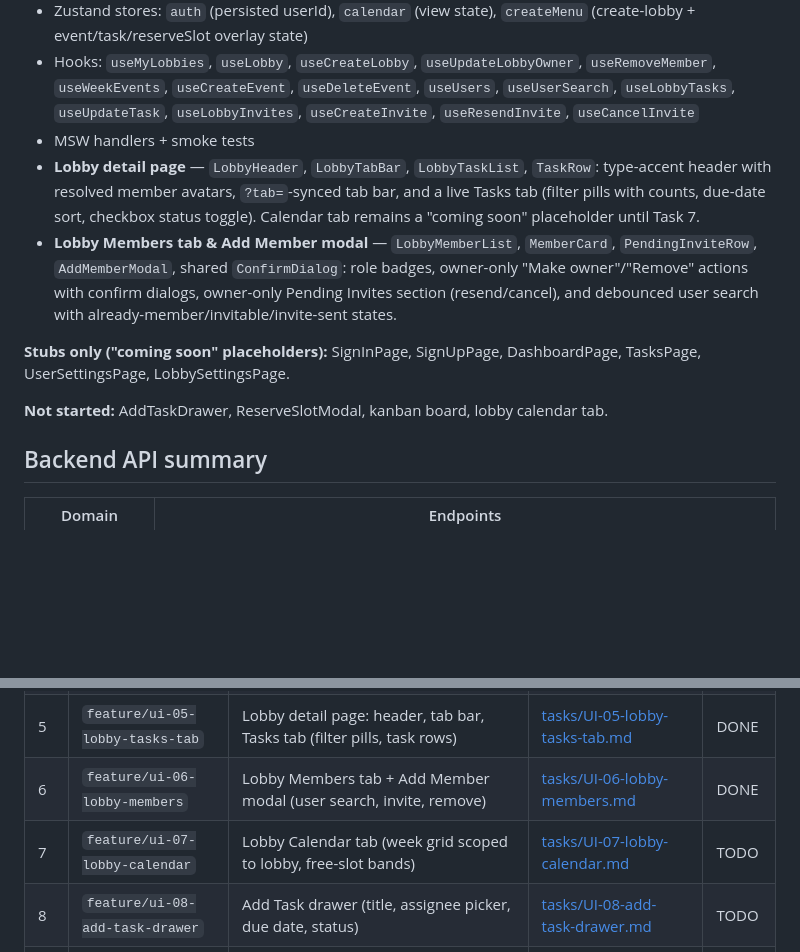
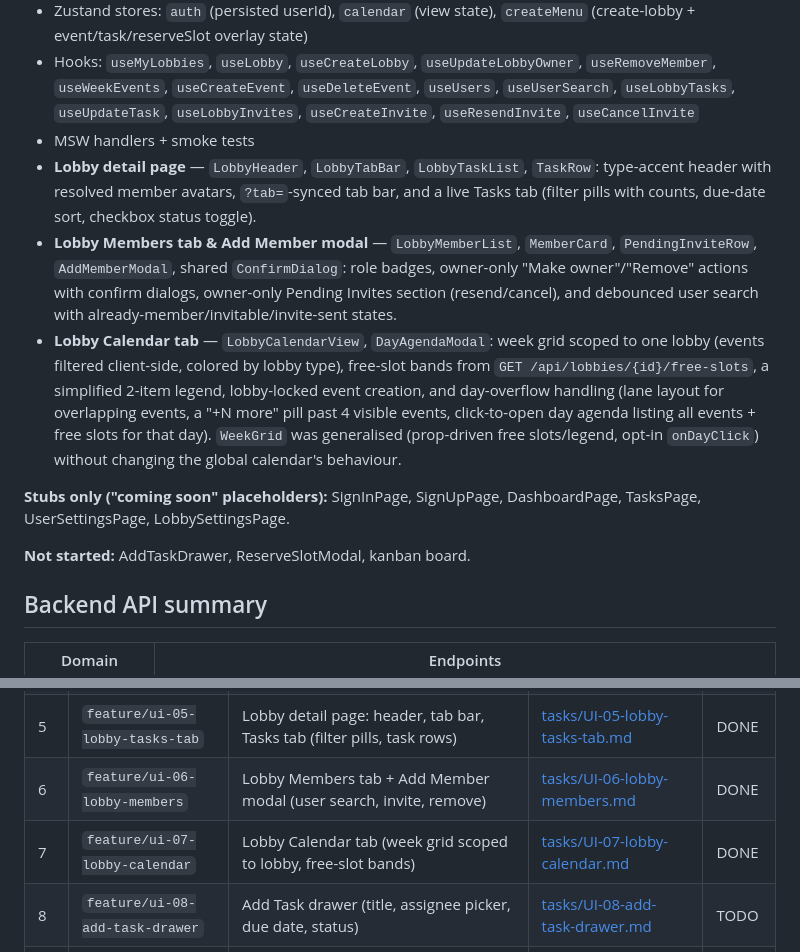
Before and after one commit to Pan14ek/lined, a Markdown page: lined-web/docs/UI_TASKS.md, 2 parts joined by grey strips. GitHub-like rendering; blank space fills up the shorter version.

Commit message:
docs(web): mark UI-07 lobby calendar tab done
Co-Authored-By: Claude Sonnet 5 <noreply@anthropic.com>

```diff
--- a/lined-web/docs/UI_TASKS.md
+++ b/lined-web/docs/UI_TASKS.md
@@ -39,15 +39,15 @@ exist for every task, including `create-lobby` (task 4), `calendar-month`
 - Zustand stores: `auth` (persisted userId), `calendar` (view state), `createMenu` (create-lobby + event/task/reserveSlot overlay state)
 - Hooks: `useMyLobbies`, `useLobby`, `useCreateLobby`, `useUpdateLobbyOwner`, `useRemoveMember`, `useWeekEvents`, `useCreateEvent`, `useDeleteEvent`, `useUsers`, `useUserSearch`, `useLobbyTasks`, `useUpdateTask`, `useLobbyInvites`, `useCreateInvite`, `useResendInvite`, `useCancelInvite`
 - MSW handlers + smoke tests
-- **Lobby detail page** — `LobbyHeader`, `LobbyTabBar`, `LobbyTaskList`, `TaskRow`: type-accent header with resolved member avatars, `?tab=`-synced tab bar, and a live Tasks tab (filter pills with counts, due-date sort, checkbox status toggle). Calendar tab remains a "coming soon" placeholder until Task 7.
+- **Lobby detail page** — `LobbyHeader`, `LobbyTabBar`, `LobbyTaskList`, `TaskRow`: type-accent header with resolved member avatars, `?tab=`-synced tab bar, and a live Tasks tab (filter pills with counts, due-date sort, checkbox status toggle).
 - **Lobby Members tab & Add Member modal** — `LobbyMemberList`, `MemberCard`, `PendingInviteRow`, `AddMemberModal`, shared `ConfirmDialog`: role badges, owner-only "Make owner"/"Remove" actions with confirm dialogs, owner-only Pending Invites section (resend/cancel), and debounced user search with already-member/invitable/invite-sent states.
+- **Lobby Calendar tab** — `LobbyCalendarView`, `DayAgendaModal`: week grid scoped to one lobby (events filtered client-side, colored by lobby type), free-slot bands from `GET /api/lobbies/{id}/free-slots`, a simplified 2-item legend, lobby-locked event creation, and day-overflow handling (lane layout for overlapping events, a "+N more" pill past 4 visible events, click-to-open day agenda listing all events + free slots for that day). `WeekGrid` was generalised (prop-driven free slots/legend, opt-in `onDayClick`) without changing the global calendar's behaviour.
 
 **Stubs only ("coming soon" placeholders):**
 SignInPage, SignUpPage, DashboardPage, TasksPage,
 UserSettingsPage, LobbySettingsPage.
 
-**Not started:** AddTaskDrawer, ReserveSlotModal, kanban board, lobby
-calendar tab.
+**Not started:** AddTaskDrawer, ReserveSlotModal, kanban board.
 
 ## Backend API summary
 
@@ -81,7 +81,7 @@ calendar tab.
 | 4 | `feature/ui-04-create-menu-lobby-modal` | "+ Create" dropdown menu and Create Lobby modal (type picker) | [tasks/UI-04-create-menu-lobby-modal.md](tasks/UI-04-create-menu-lobby-modal.md) | DONE |
 | 5 | `feature/ui-05-lobby-tasks-tab` | Lobby detail page: header, tab bar, Tasks tab (filter pills, task rows) | [tasks/UI-05-lobby-tasks-tab.md](tasks/UI-05-lobby-tasks-tab.md) | DONE |
 | 6 | `feature/ui-06-lobby-members` | Lobby Members tab + Add Member modal (user search, invite, remove) | [tasks/UI-06-lobby-members.md](tasks/UI-06-lobby-members.md) | DONE |
-| 7 | `feature/ui-07-lobby-calendar` | Lobby Calendar tab (week grid scoped to lobby, free-slot bands) | [tasks/UI-07-lobby-calendar.md](tasks/UI-07-lobby-calendar.md) | TODO |
+| 7 | `feature/ui-07-lobby-calendar` | Lobby Calendar tab (week grid scoped to lobby, free-slot bands) | [tasks/UI-07-lobby-calendar.md](tasks/UI-07-lobby-calendar.md) | DONE |
 | 8 | `feature/ui-08-add-task-drawer` | Add Task drawer (title, assignee picker, due date, status) | [tasks/UI-08-add-task-drawer.md](tasks/UI-08-add-task-drawer.md) | TODO |
 | 9 | `feature/ui-09-tasks-kanban` | Global Tasks Board: 3-column kanban with filters and status transitions | [tasks/UI-09-tasks-kanban.md](tasks/UI-09-tasks-kanban.md) | TODO |
 | 10 | `feature/ui-10-calendar-enhancements` | Calendar polish: edit event, month view, legend | [tasks/UI-10-calendar-enhancements.md](tasks/UI-10-calendar-enhancements.md) | TODO |
```
